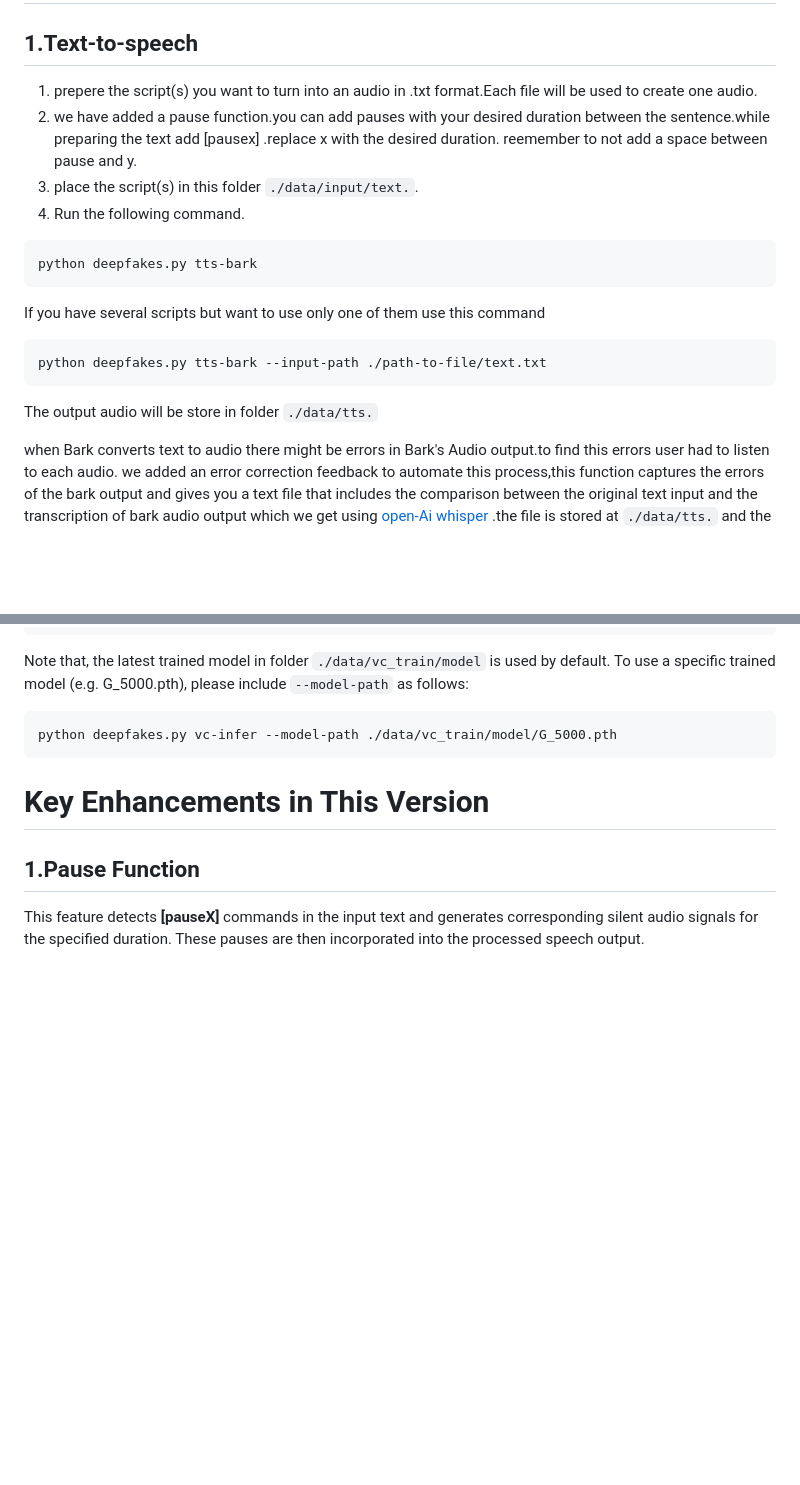
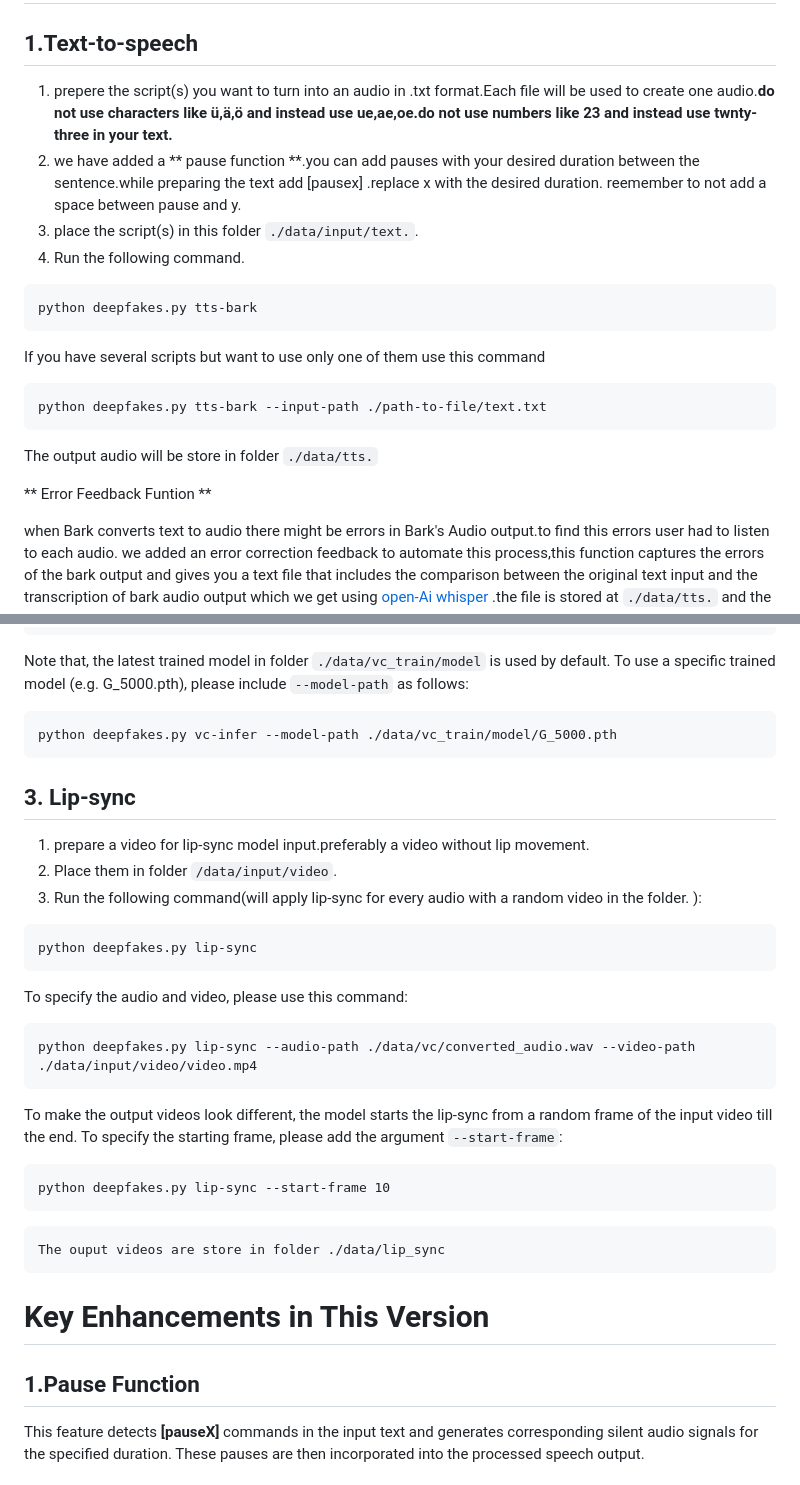
Before and after one commit to Paris-Fa/DeepfakeII, a Markdown page: README.md, 2 parts joined by grey strips. Rendered like a GitHub page; blank space fills up the shorter version.

````diff
--- a/README.md
+++ b/README.md
@@ -51,8 +51,8 @@ python deepfakes.py vc-train --max-epoch 1000
 # Inference
 ## 1.Text-to-speech
 
-1. prepere the script(s) you want to turn into an audio in .txt format.Each file will be used to create one audio.
-2. we have added a pause function.you can add pauses with your desired duration between the sentence.while preparing the text add [pausex] .replace x with the desired duration. reemember to not add a space between pause and y.
+1. prepere the script(s) you want to turn into an audio in .txt format.Each file will be used to create one audio.**do not use characters like ü,ä,ö and instead use ue,ae,oe.do not use numbers like 23 and instead use twnty-three in your text.**
+2. we have added a ** pause function **.you can add pauses with your desired duration between the sentence.while preparing the text add [pausex] .replace x with the desired duration. reemember to not add a space between pause and y.
 3. place the script(s) in this folder ```./data/input/text.```.
 4. Run the following command.
 ```
@@ -64,6 +64,8 @@ If you have several scripts but want to use only one of them use this command
 python deepfakes.py tts-bark --input-path ./path-to-file/text.txt
 ```
 The output audio will be store in folder ```./data/tts.```
+
+** Error Feedback Funtion **
 
 when Bark converts text to audio there might be errors in Bark's Audio output.to find this errors user had to listen to each audio. we added an error correction feedback to automate this process,this function captures the errors of the bark output and gives you a text file that includes the comparison between the original text input and the transcription of bark audio output which we get using [open-Ai whisper](https://github.com/openai/whisper.git) .the file is stored at ```./data/tts.``` and the differences are flaged with **
 
@@ -82,6 +84,24 @@ python deepfakes.py vc-infer --input-path ./path-to-file/audio.wav
 Note that, the latest trained model in folder ```./data/vc_train/model``` is used by default. To use a specific trained model (e.g. G_5000.pth), please include ```--model-path``` as follows:
 ```
 python deepfakes.py vc-infer --model-path ./data/vc_train/model/G_5000.pth
+```
+## 3. Lip-sync
+1. prepare a video for lip-sync model input.preferably a video without lip movement.
+2. Place them in folder ```/data/input/video```.
+3. Run the following command(will apply lip-sync for every audio with a random video in the folder. ):
+```
+python deepfakes.py lip-sync
+```
+To specify the audio and video, please use this command:
+```
+python deepfakes.py lip-sync --audio-path ./data/vc/converted_audio.wav --video-path ./data/input/video/video.mp4
+```
+To make the output videos look different, the model starts the lip-sync from a random frame of the input video till the end. To specify the starting frame, please add the argument ```--start-frame```:
+```
+python deepfakes.py lip-sync --start-frame 10
+```
+```
+The ouput videos are store in folder ./data/lip_sync
 ```
 # Key Enhancements in This Version
 ## 1.Pause Function
````
